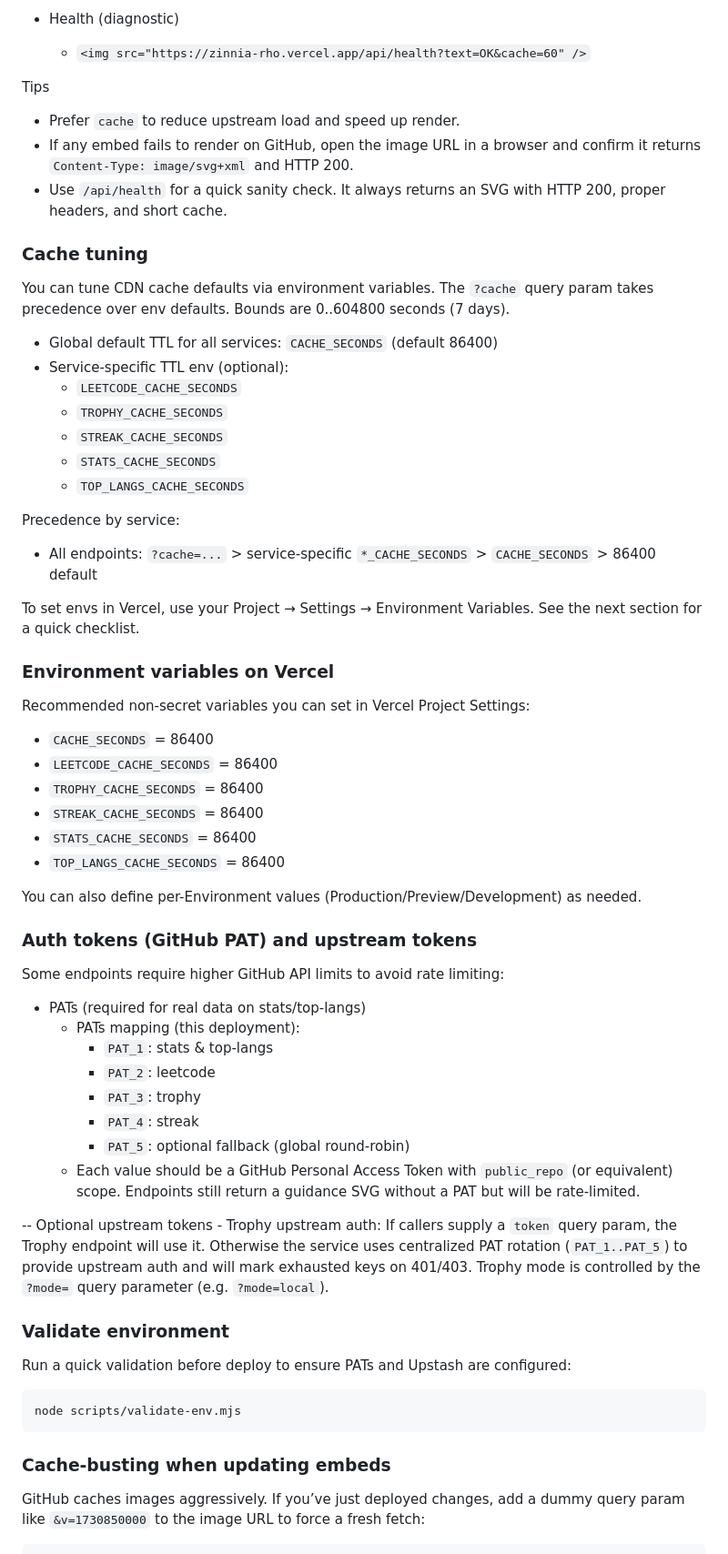
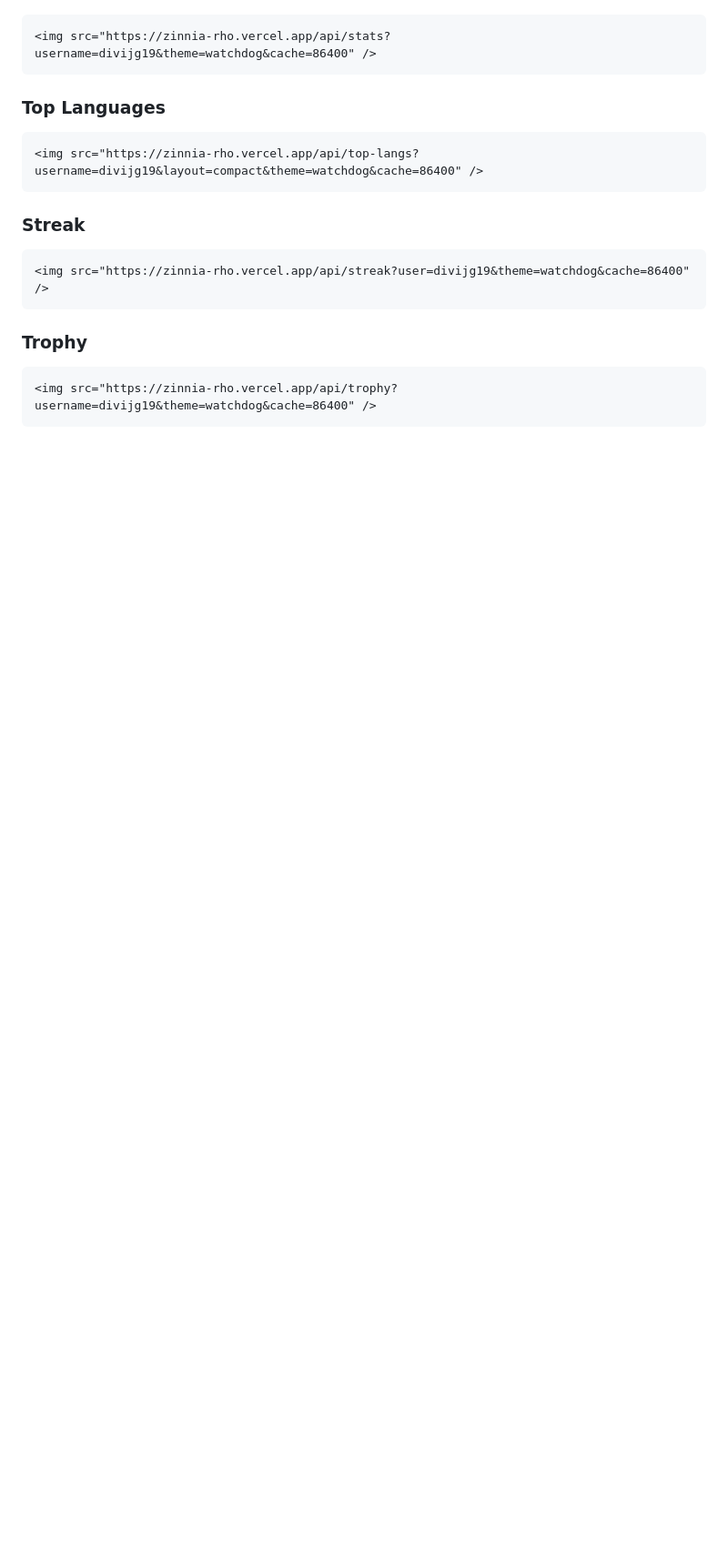
Before and after one commit to divijg19/Zinnia, a Markdown page: README.md, the part around one of its changes. Shown at 91% size. GitHub-like rendering; blank space fills up the shorter version.

````diff
--- a/README.md
+++ b/README.md
@@ -89,66 +176,23 @@ Replace YOUR-DOMAIN with your deployed Vercel domain. Both direct and /api paths
 
-- Health (diagnostic)
-	- `<img src="https://zinnia-rho.vercel.app/api/health?text=OK&cache=60" />`
-
-Tips
-- Prefer `cache` to reduce upstream load and speed up render.
-- If any embed fails to render on GitHub, open the image URL in a browser and confirm it returns `Content-Type: image/svg+xml` and HTTP 200.
-- Use `/api/health` for a quick sanity check. It always returns an SVG with HTTP 200, proper headers, and short cache.
-
-### Cache tuning
-
-You can tune CDN cache defaults via environment variables. The `?cache` query param takes precedence over env defaults. Bounds are 0..604800 seconds (7 days).
-
-- Global default TTL for all services: `CACHE_SECONDS` (default 86400)
-- Service-specific TTL env (optional):
-	- `LEETCODE_CACHE_SECONDS`
-	- `TROPHY_CACHE_SECONDS`
-	- `STREAK_CACHE_SECONDS`
-	- `STATS_CACHE_SECONDS`
-	- `TOP_LANGS_CACHE_SECONDS`
-
-Precedence by service:
-- All endpoints: `?cache=...` > service-specific `*_CACHE_SECONDS` > `CACHE_SECONDS` > 86400 default
-
-To set envs in Vercel, use your Project → Settings → Environment Variables. See the next section for a quick checklist.
-
-### Environment variables on Vercel
-
-Recommended non-secret variables you can set in Vercel Project Settings:
-
-- `CACHE_SECONDS` = 86400
-- `LEETCODE_CACHE_SECONDS` = 86400
-- `TROPHY_CACHE_SECONDS` = 86400
-- `STREAK_CACHE_SECONDS` = 86400
-- `STATS_CACHE_SECONDS` = 86400
-- `TOP_LANGS_CACHE_SECONDS` = 86400
-
-You can also define per-Environment values (Production/Preview/Development) as needed.
-
-### Auth tokens (GitHub PAT) and upstream tokens
-
-Some endpoints require higher GitHub API limits to avoid rate limiting:
-
-- PATs (required for real data on stats/top-langs)
-	- PATs mapping (this deployment):
-		- `PAT_1`: stats & top-langs
-		- `PAT_2`: leetcode
-		- `PAT_3`: trophy
-		- `PAT_4`: streak
-		- `PAT_5`: optional fallback (global round-robin)
-	- Each value should be a GitHub Personal Access Token with `public_repo` (or equivalent) scope. Endpoints still return a guidance SVG without a PAT but will be rate-limited.
-
--- Optional upstream tokens
-	- Trophy upstream auth: If callers supply a `token` query param, the Trophy endpoint will use it. Otherwise the service uses centralized PAT rotation (`PAT_1..PAT_5`) to provide upstream auth and will mark exhausted keys on 401/403. Trophy mode is controlled by the `?mode=` query parameter (e.g. `?mode=local`).
-
-### Validate environment
-
-Run a quick validation before deploy to ensure PATs and Upstash are configured:
-
-```pwsh
-node scripts/validate-env.mjs
+```html
+<img src="https://zinnia-rho.vercel.app/api/stats?username=divijg19&theme=watchdog&cache=86400" />
 ```
 
-### Cache-busting when updating embeds
+### Top Languages
 
-GitHub caches images aggressively. If you’ve just deployed changes, add a dummy query param like `&v=1730850000` to the image URL to force a fresh fetch:
+```html
+<img src="https://zinnia-rho.vercel.app/api/top-langs?username=divijg19&layout=compact&theme=watchdog&cache=86400" />
+```
+
+### Streak
+
+```html
+<img src="https://zinnia-rho.vercel.app/api/streak?user=divijg19&theme=watchdog&cache=86400" />
+```
+
+### Trophy
+
+```html
+<img src="https://zinnia-rho.vercel.app/api/trophy?username=divijg19&theme=watchdog&cache=86400" />
+```
+
````
Also changed, not shown: other parts of README.md (+278 -79 lines).
